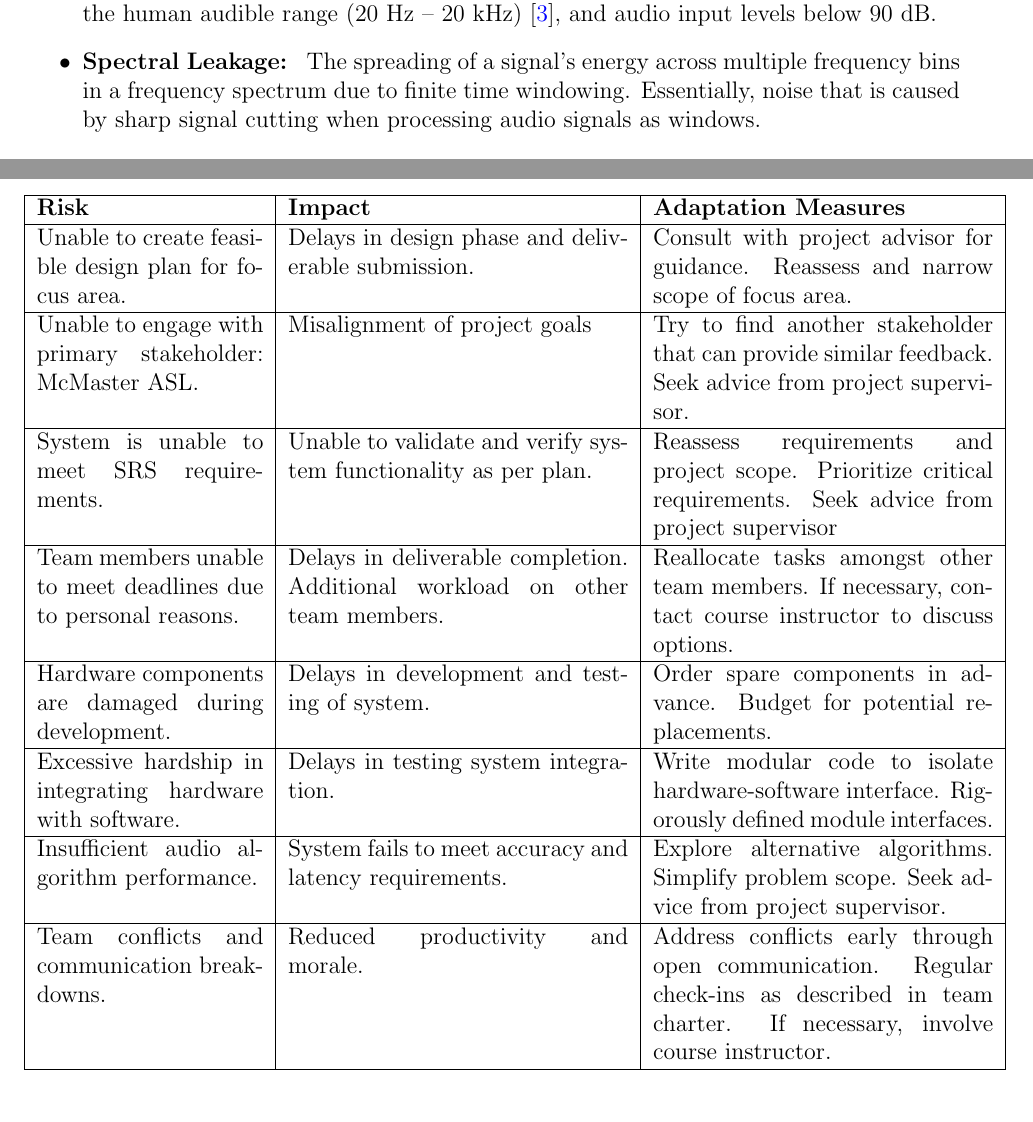
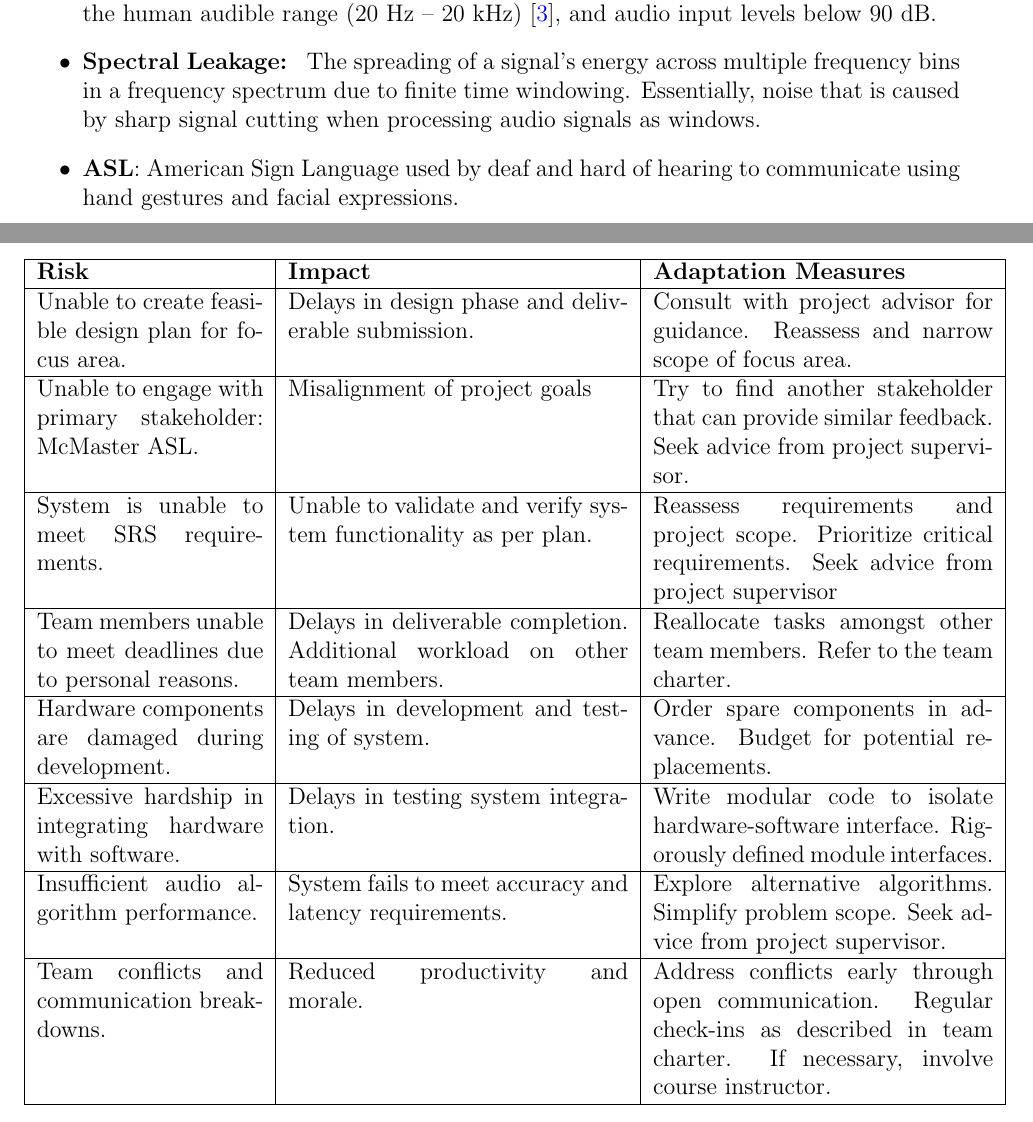
Before and after one commit to Team6-SixSense/audio360, a LaTeX document (docs/SRS/SRS.tex): two parts of pages 10 and 35 of 42, joined at a grey line, cut so that both start at the same text. Compiled offline with pdfLaTeX.

Commit message:
Do proposed changes in PR Review for P.6

```diff
--- a/docs/SRS/SRS.tex
+++ b/docs/SRS/SRS.tex
@@ -428,6 +428,9 @@ requirements.
     The spreading of a signal's energy across multiple frequency bins in a
     frequency spectrum due to finite time windowing. Essentially, noise that is
     caused by sharp signal cutting when processing audio signals as windows.
+
+    \item \textbf{ASL}: American Sign Language used by deaf and hard of hearing
+    to communicate using hand gestures and facial expressions.
 
 \end{itemize}
 
@@ -1658,7 +1661,7 @@ and possible adaption measures:
   \hline
   Team members unable to meet deadlines due to personal reasons. & Delays in deliverable
   completion. Additional workload on other team members. & Reallocate tasks amongst
-  other team members. If necessary, contact course instructor to discuss options. \\
+  other team members. Refer to the team charter. \\
   \hline
   Hardware components are damaged during development. & Delays in development and testing
   of system. & Order spare components in advance. Budget for potential replacements. \\
```
